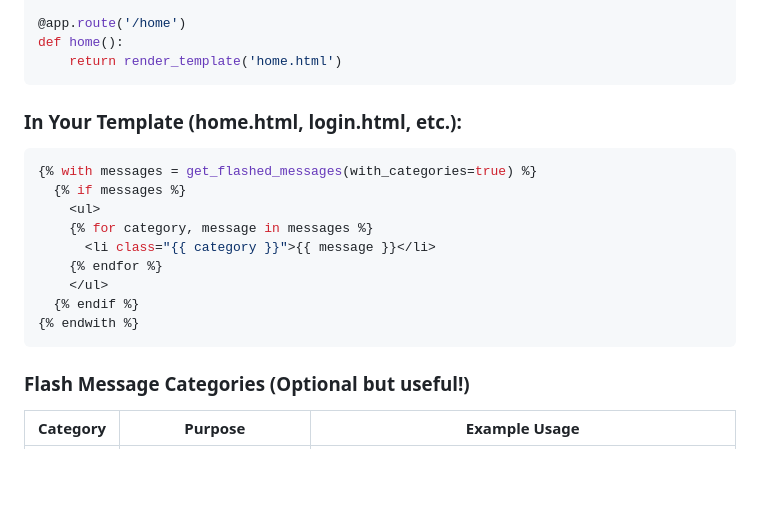
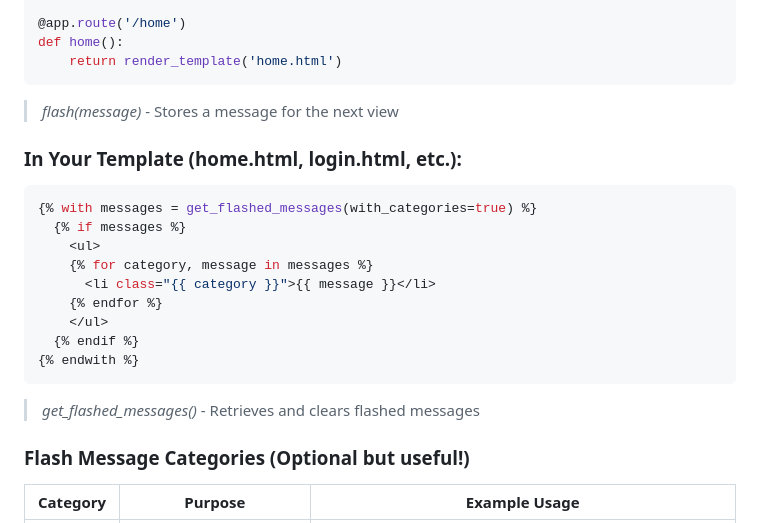
Before and after one commit to Saumyajeet-Varma/Learn-Flask, a Markdown page: README.md, the part around the change. Rendered like a GitHub page; blank space fills up the shorter version.

Commit message:
README changes in 06

````diff
--- a/README.md
+++ b/README.md
@@ -348,6 +348,7 @@ def login():
 def home():
     return render_template('home.html')
 ```
+> *flash(message)* - 	Stores a message for the next view
 
 ###  In Your Template (home.html, login.html, etc.):
 ```python
@@ -362,6 +363,8 @@ def home():
 {% endwith %}
 ```
 
+> *get_flashed_messages()* - Retrieves and clears flashed messages
+
 ### Flash Message Categories (Optional but useful!)
 | Category   | Purpose                     | Example Usage                            |
 |------------|-----------------------------|-------------------------------------------|
````
